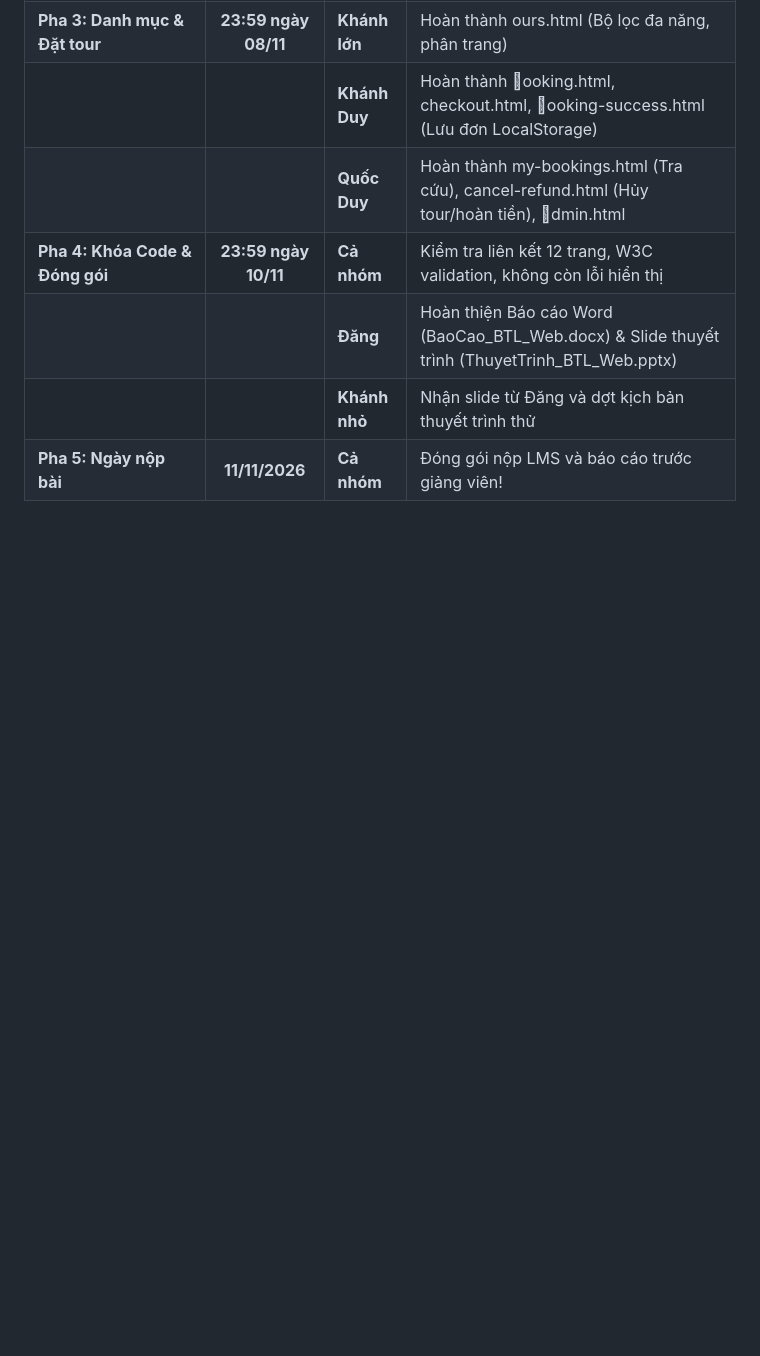
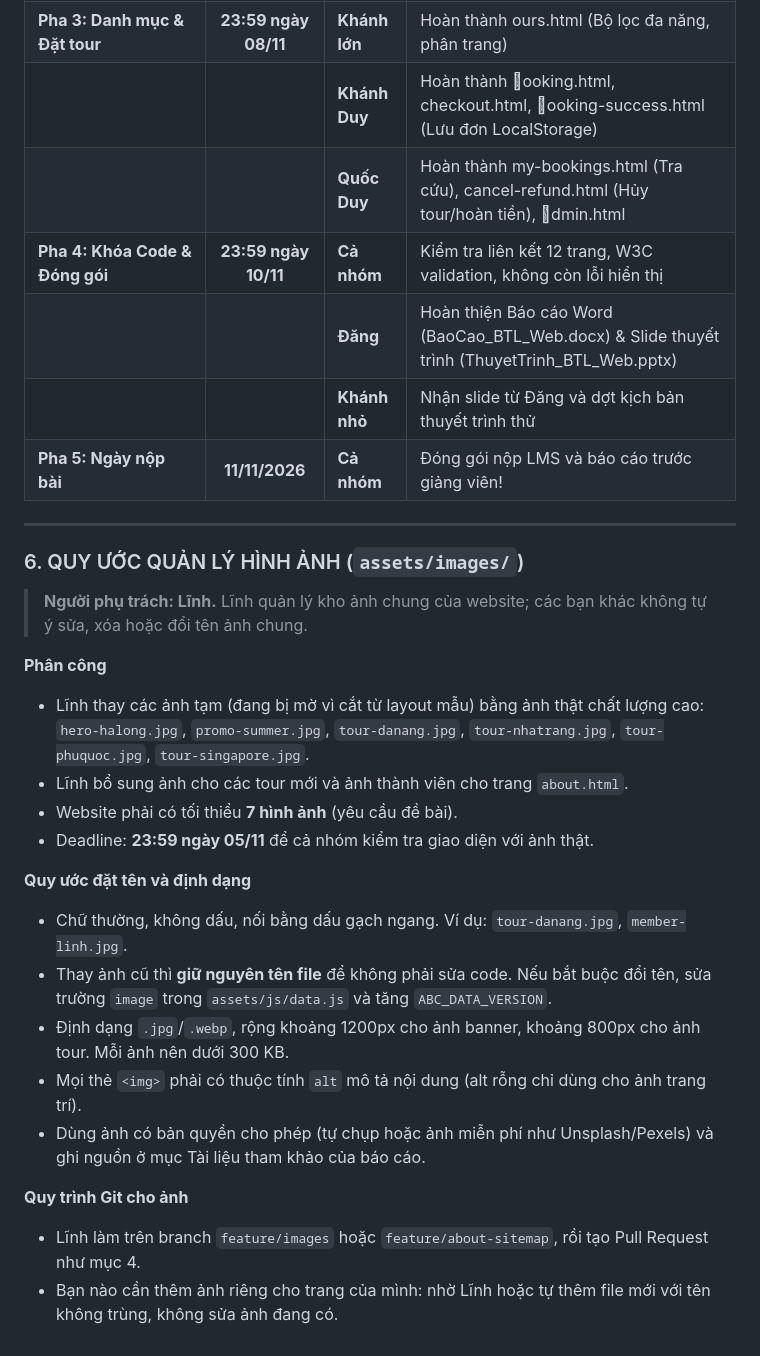
Before and after one commit to phamhaidang102/WebHomework, a Markdown page: README.md, the part around the change. GitHub-like rendering; blank space fills up the shorter version.

Commit message:
docs: add image management conventions (owner: Linh)

```diff
--- a/README.md
+++ b/README.md
@@ -188,3 +188,26 @@ egister.html (Regex jQuery) & login.html (Lưu LocalStorage) |
 | | | **Đăng** | Hoàn thiện Báo cáo Word (BaoCao_BTL_Web.docx) & Slide thuyết trình (ThuyetTrinh_BTL_Web.pptx) |
 | | | **Khánh nhỏ** | Nhận slide từ Đăng và dợt kịch bản thuyết trình thử |
 | **Pha 5: Ngày nộp bài** | **11/11/2026** | **Cả nhóm** | Đóng gói nộp LMS và báo cáo trước giảng viên! |
+
+---
+
+### 6. QUY ƯỚC QUẢN LÝ HÌNH ẢNH (`assets/images/`)
+
+> **Người phụ trách: Lĩnh.** Lĩnh quản lý kho ảnh chung của website; các bạn khác không tự ý sửa, xóa hoặc đổi tên ảnh chung.
+
+**Phân công**
+- Lĩnh thay các ảnh tạm (đang bị mờ vì cắt từ layout mẫu) bằng ảnh thật chất lượng cao: `hero-halong.jpg`, `promo-summer.jpg`, `tour-danang.jpg`, `tour-nhatrang.jpg`, `tour-phuquoc.jpg`, `tour-singapore.jpg`.
+- Lĩnh bổ sung ảnh cho các tour mới và ảnh thành viên cho trang `about.html`.
+- Website phải có tối thiểu **7 hình ảnh** (yêu cầu đề bài).
+- Deadline: **23:59 ngày 05/11** để cả nhóm kiểm tra giao diện với ảnh thật.
+
+**Quy ước đặt tên và định dạng**
+- Chữ thường, không dấu, nối bằng dấu gạch ngang. Ví dụ: `tour-danang.jpg`, `member-linh.jpg`.
+- Thay ảnh cũ thì **giữ nguyên tên file** để không phải sửa code. Nếu bắt buộc đổi tên, sửa trường `image` trong `assets/js/data.js` và tăng `ABC_DATA_VERSION`.
+- Định dạng `.jpg`/`.webp`, rộng khoảng 1200px cho ảnh banner, khoảng 800px cho ảnh tour. Mỗi ảnh nên dưới 300 KB.
+- Mọi thẻ `<img>` phải có thuộc tính `alt` mô tả nội dung (alt rỗng chỉ dùng cho ảnh trang trí).
+- Dùng ảnh có bản quyền cho phép (tự chụp hoặc ảnh miễn phí như Unsplash/Pexels) và ghi nguồn ở mục Tài liệu tham khảo của báo cáo.
+
+**Quy trình Git cho ảnh**
+- Lĩnh làm trên branch `feature/images` hoặc `feature/about-sitemap`, rồi tạo Pull Request như mục 4.
+- Bạn nào cần thêm ảnh riêng cho trang của mình: nhờ Lĩnh hoặc tự thêm file mới với tên không trùng, không sửa ảnh đang có.
```
